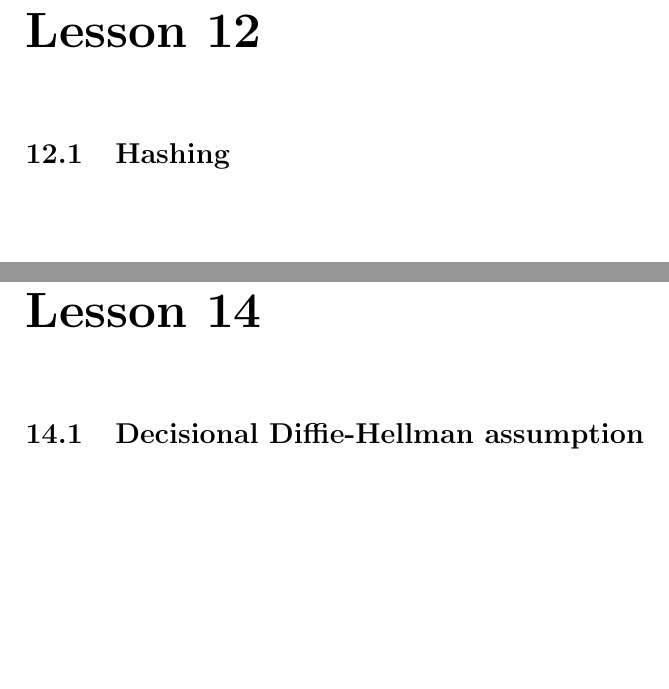
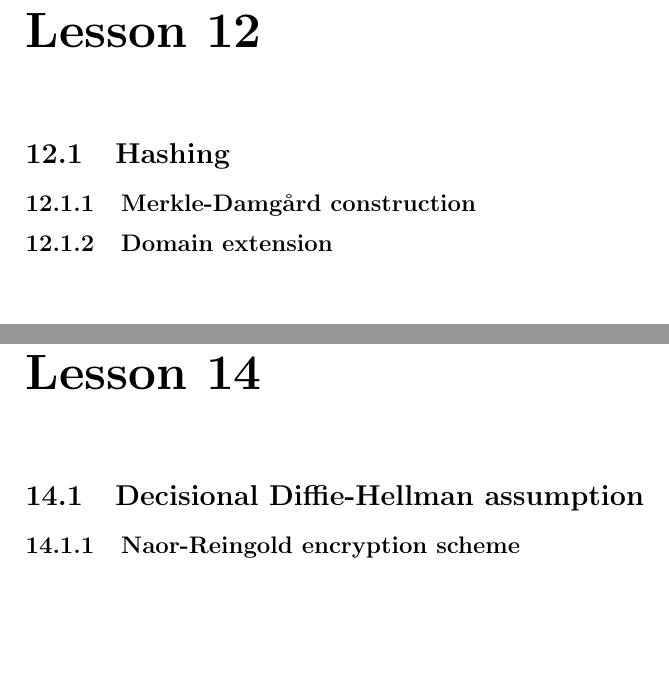
Before and after one commit to Gold3nboy/cryptography_1819, a LaTeX thesis (main.tex, which reads lessons/lesson_12.tex, lessons/lesson_14.tex): two parts of pages 60 and 62 of 93, joined at a grey line, cut so that both start at the same text. Compiled offline with pdfLaTeX.

Commit message:
- Added topic hints in missing lessons 12, 13 and 14

```diff
--- a/lessons/lesson_12.tex
+++ b/lessons/lesson_12.tex
@@ -1,2 +1,10 @@
 \mychapter{12}{Lesson 12} %181107
 \section{Hashing}
+
+% Collision-resistant hash functions
+
+\subsection{Merkle-Damg\r{a}rd construction}
+
+\subsection{Domain extension}
+
+% Merkle trees
--- a/lessons/lesson_14.tex
+++ b/lessons/lesson_14.tex
@@ -1,2 +1,9 @@
 \mychapter{14}{Lesson 14} %181114
+
 \section{Decisional Diffie-Hellman assumption}
+
+% Quadratic residues
+
+\subsection{Naor-Reingold encryption scheme}
+
+% Everything?!
```
Also changed, not shown: lessons/lesson_13.tex (+11 -0 lines), main.pdf.
